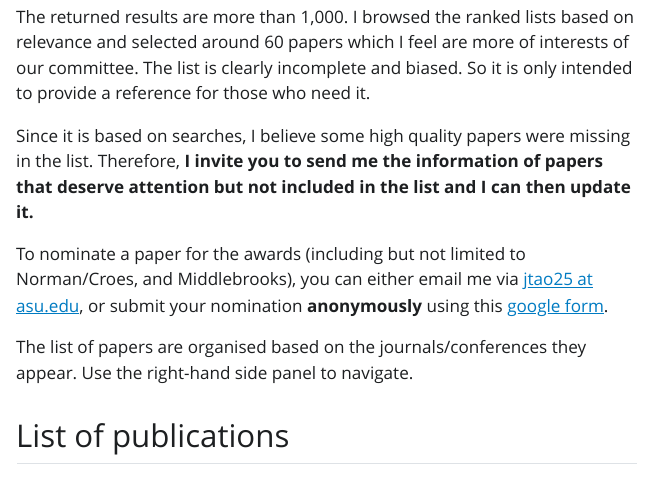
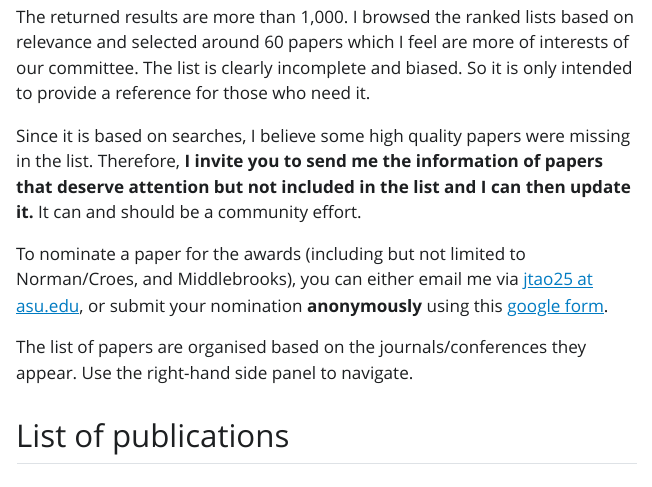
Before and after one commit to juliantao/erosion-papers-2021, a Quarto document (index.qmd): the page in a window 1100 px wide, from 490 px down. The pictures show the output file index.html that the author committed with the source, opened offline; Quarto's library style sheets are replaced by a plain one without menus.

Commit message:
add call for community contribution

```diff
--- a/index.qmd
+++ b/index.qmd
@@ -38,7 +38,7 @@ The following list of papers was created based on the search results on [ASCE li
 
 The returned results are more than 1,000. I browsed the ranked lists based on relevance and selected around 60 papers which I feel are more of interests of our committee. The list is clearly incomplete and biased. So it is only intended to provide a reference for those who need it.
 
-Since it is based on searches, I believe some high quality papers were missing in the list. Therefore, **I invite you to send me the information of papers that deserve attention but not included in the list and I can then update it. **
+Since it is based on searches, I believe some high quality papers were missing in the list. Therefore, **I invite you to send me the information of papers that deserve attention but not included in the list and I can then update it. ** It can and should be a community effort.
 
 To nominate a paper for the awards (including but not limited to Norman/Croes, and Middlebrooks), you can either email me via [jtao25 at asu.edu](), or submit your nomination **anonymously **using this [google form](https://forms.gle/Yb2ggyVsrCqmQgns9).
 
```
Also changed, not shown: index.html.
